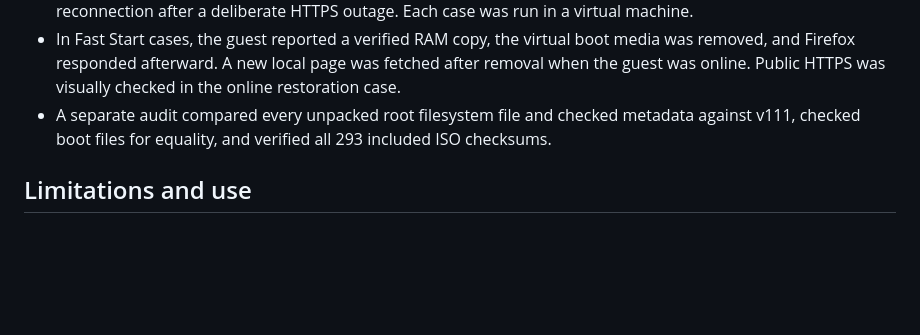
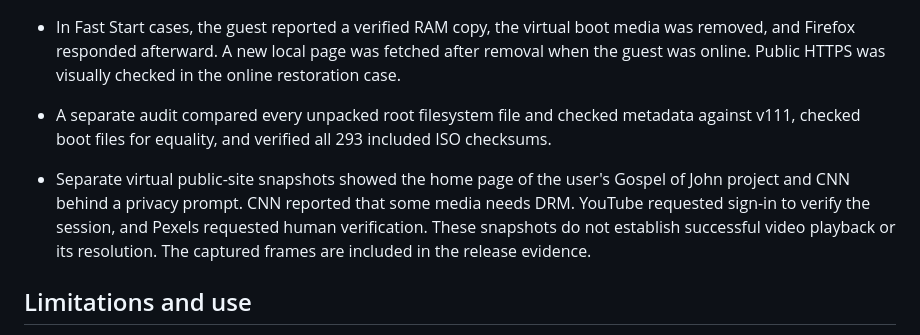
Before and after one commit to 74127418528426leo-del/Test, a Markdown page: web112/V112_RELEASE_NOTES.md, the part around the change. Drawn GitHub-style; blank space fills up the shorter version.

Commit message:
Record reviewed website and compression experiment results

```diff
--- a/web112/V112_RELEASE_NOTES.md
+++ b/web112/V112_RELEASE_NOTES.md
@@ -19,6 +19,8 @@ Each matched comparison ran in alternating v111–v112–v112–v111 order on on
 - In Fast Start cases, the guest reported a verified RAM copy, the virtual boot media was removed, and Firefox responded afterward. A new local page was fetched after removal when the guest was online. Public HTTPS was visually checked in the online restoration case.
 - A separate audit compared every unpacked root filesystem file and checked metadata against v111, checked boot files for equality, and verified all 293 included ISO checksums.
 
+- Separate virtual public-site snapshots showed the home page of the user's Gospel of John project and CNN behind a privacy prompt. CNN reported that some media needs DRM. YouTube requested sign-in to verify the session, and Pexels requested human verification. These snapshots do not establish successful video playback or its resolution. The captured frames are included in the release evidence.
+
 ## Limitations and use
 
 - The physical Acer Aspire X3950, its USB stick, Wi-Fi hardware, graphics, audio, and other computers have not been tested. The virtual CPU feature mask does not reproduce an i3-540's actual speed.
```
